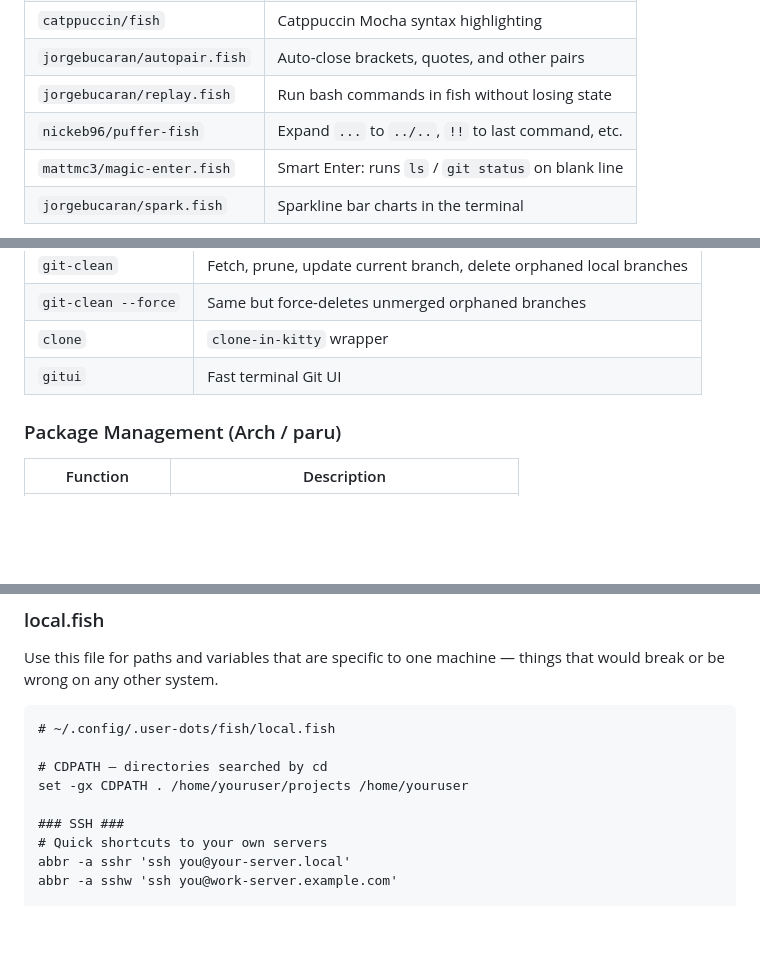
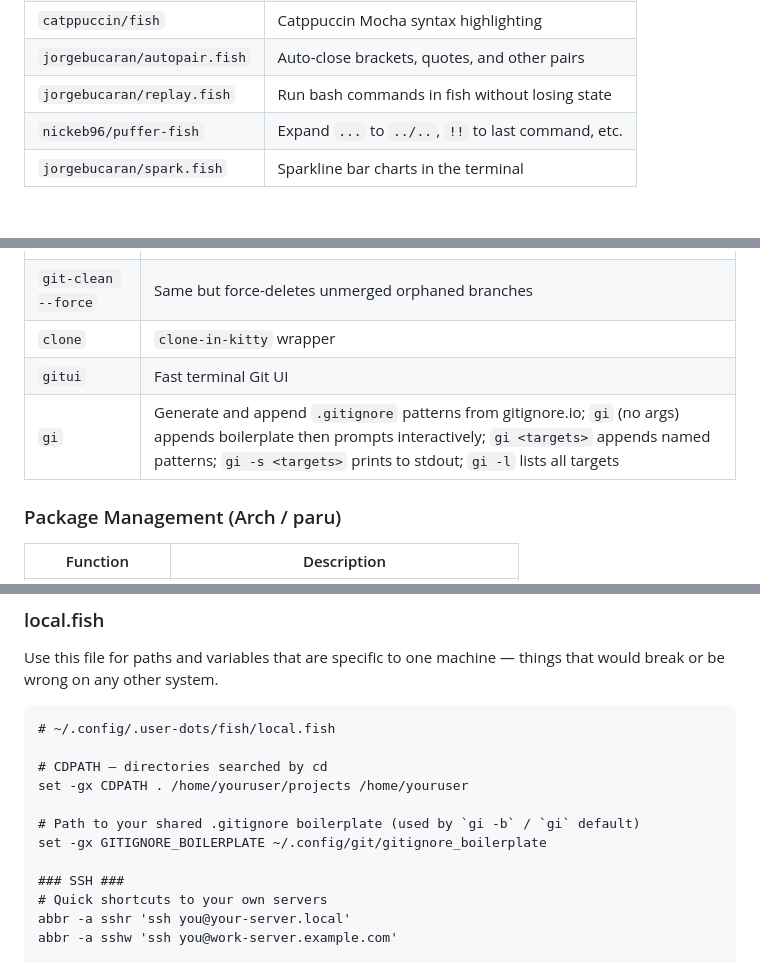
Before and after one commit to rootiest/fish-config, a Markdown page: README.md, 3 parts joined by grey strips. GitHub-like rendering; blank space fills up the shorter version.

Commit message:
docs(readme): sync README with gi/gitig merge and magic-enter removal
- Remove magic-enter.fish from plugins table (plugin removed)
- Add gi function to Git functions table with all flags documented
- Add gitig/git-ignore abbreviations to Git abbreviations table
- Add GITIGNORE_BOILERPLATE env var example to local.fish personalization block

```diff
--- a/README.md
+++ b/README.md
@@ -76,7 +76,6 @@ Managed via [Fisher](https://github.com/jorgebucaran/fisher):
 | `jorgebucaran/autopair.fish` | Auto-close brackets, quotes, and other pairs |
 | `jorgebucaran/replay.fish` | Run bash commands in fish without losing state |
 | `nickeb96/puffer-fish` | Expand `...` to `../..`, `!!` to last command, etc. |
-| `mattmc3/magic-enter.fish` | Smart Enter: runs `ls` / `git status` on blank line |
 | `jorgebucaran/spark.fish` | Sparkline bar charts in the terminal |
 
 Fisher and all listed plugins are installed automatically by the bootstrap script in `config.fish` upon launching the shell for the first time.
@@ -231,6 +230,7 @@ rm -f file.txt  # Falls through to standard rm -f
 | `git-clean --force` | Same but force-deletes unmerged orphaned branches |
 | `clone` | `clone-in-kitty` wrapper |
 | `gitui` | Fast terminal Git UI |
+| `gi` | Generate and append `.gitignore` patterns from gitignore.io; `gi` (no args) appends boilerplate then prompts interactively; `gi <targets>` appends named patterns; `gi -s <targets>` prints to stdout; `gi -l` lists all targets |
 
 ### Package Management (Arch / paru)
 
@@ -598,6 +599,9 @@ Use this file for paths and variables that are specific to one machine — thing
 # CDPATH — directories searched by cd
 set -gx CDPATH . /home/youruser/projects /home/youruser
 
+# Path to your shared .gitignore boilerplate (used by `gi -b` / `gi` default)
+set -gx GITIGNORE_BOILERPLATE ~/.config/git/gitignore_boilerplate
+
 ### SSH ###
 # Quick shortcuts to your own servers
 abbr -a sshr 'ssh you@your-server.local'
```
Also changed, not shown: other parts of README.md (+1 -0 lines).
